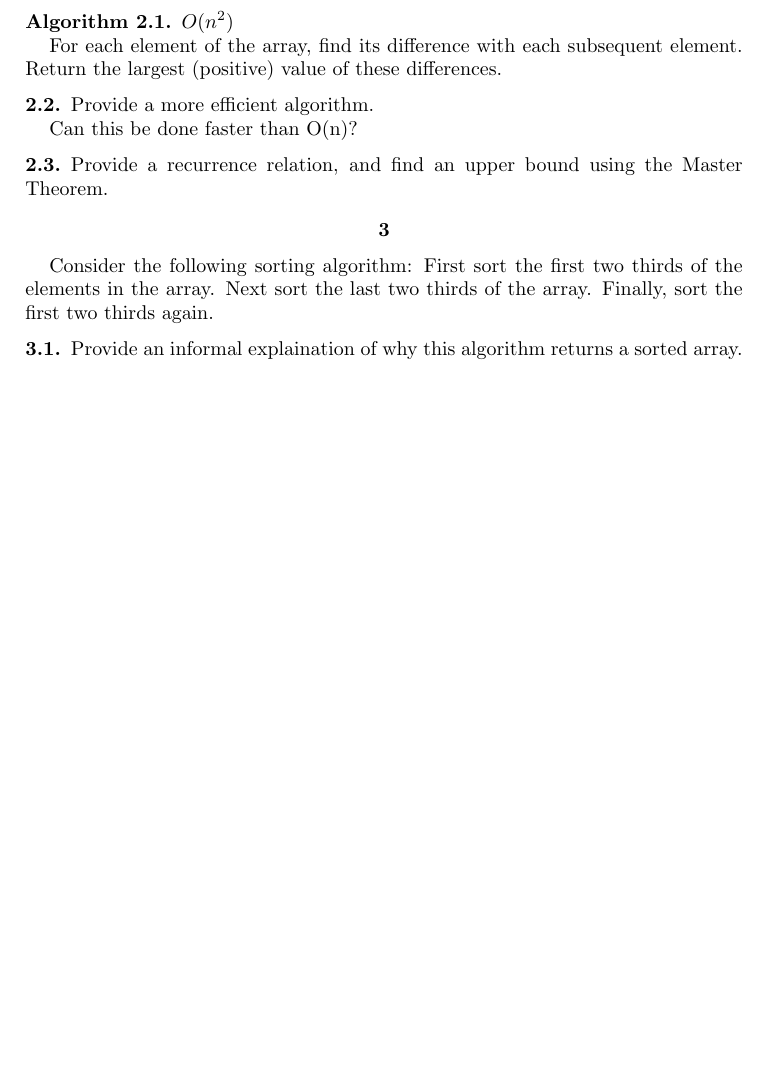
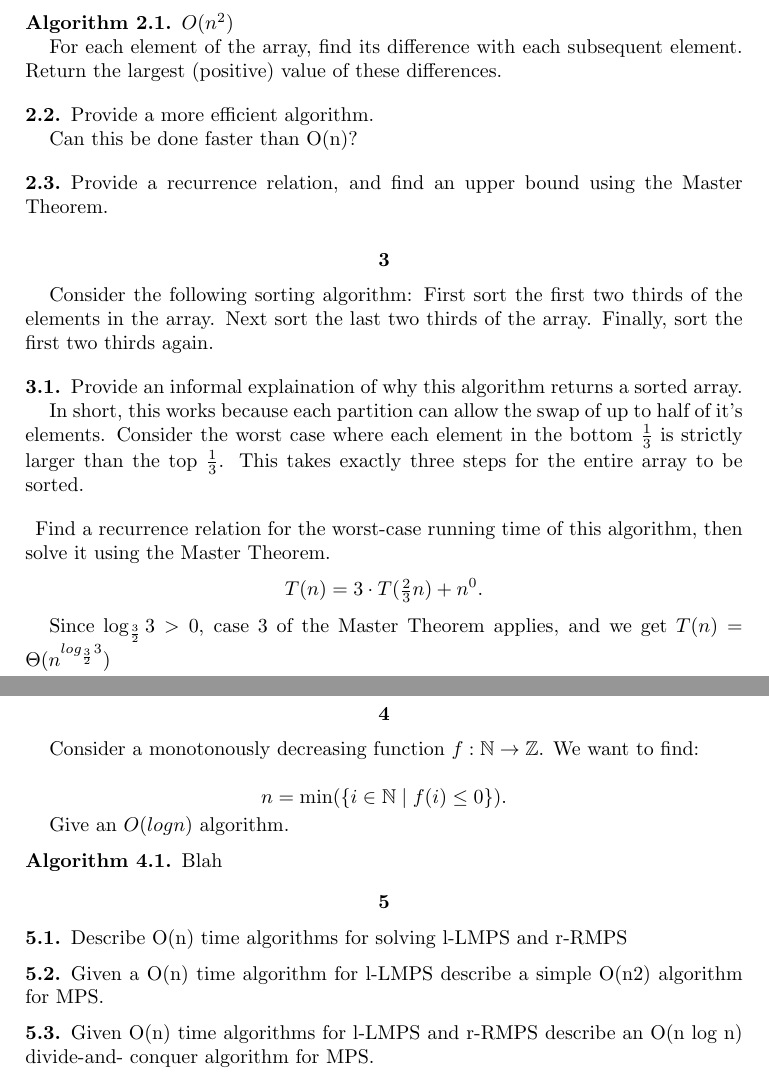
Before and after one commit to estk/alg, a LaTeX problem sheet (hw1/Homework1.tex): part of page 2 of 2 before the commit and two parts of pages 2 and 3 of 3 after it, the two joined at a grey line, cut so that both start at the same text, the shorter picture padded with empty space. Compiled offline with pdfLaTeX.

Commit message:
Added all problems for Hw1

```diff
--- a/hw1/Homework1.tex
+++ b/hw1/Homework1.tex
@@ -151,9 +151,33 @@ thirds of the array. Finally, sort the first two thirds again.
 \subsection{} Provide an informal explaination of why this algorithm returns a
 sorted array.
 
+In short, this works because each partition can allow the swap of up to half of it's elements. Consider the worst case where each element in the bottom $\frac{1}{3}$ is strictly larger than the top $\frac{1}{3}$. This takes exactly three steps for the entire array to be sorted.
 
 
-\subsection*{}
+\subsection*{} Find a recurrence relation for the worst-case running time of this algorithm, then solve it using the Master Theorem.
+$$ T(n) = 3 \cdot T( \tfrac{2}{3} n) + n^0. $$
+
+Since $\log_{\frac{3}{2}} {3} > 0$, case 3 of the Master Theorem applies, and we get
+$T(n) = \Theta ( n^{log_{\frac{3}{2}} {3}} )$
+
+
+\section{} Consider a monotonously decreasing function $f : \NN \rightarrow \ZZ$. We want to find:
+
+$$ n = \min (\{i \in \NN \mid f(i) \leq 0 \}).$$
+
+Give an $O(log n)$ algorithm.
+
+\alg
+Blah
+
+\section{}
+
+\subsection{} Describe O(n) time algorithms for solving l-LMPS and r-RMPS
+
+\subsection{} Given a O(n) time algorithm for l-LMPS describe a simple O(n2) algorithm for MPS.
+
+\subsection{} Given O(n) time algorithms for l-LMPS and r-RMPS describe an O(n log n) divide-and- conquer algorithm for MPS.
+
 
 \end{document}
 % ----------------------------------------------------------------
```
